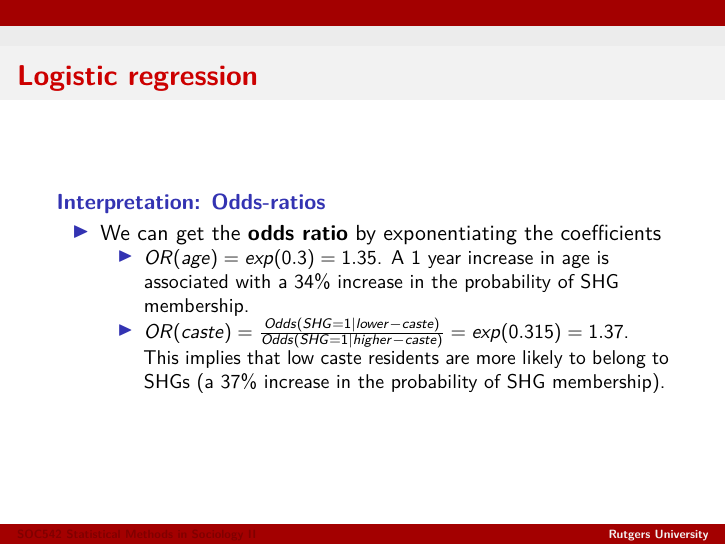
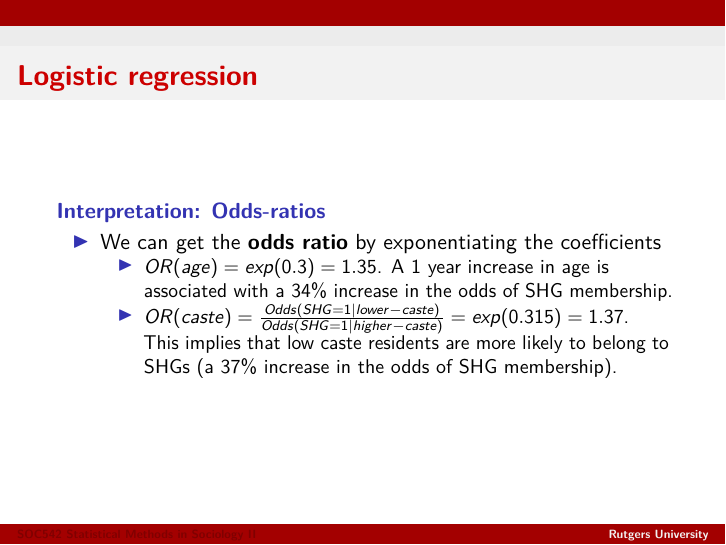
Before and after one commit to t-davidson/SOC542, an R Markdown document (slides/l8-binary-outcomes.Rmd): page 34 of 56. The pictures show the output file slides/l8-binary-outcomes.pdf that the author committed with the source.

Commit message:
Minor fixes

```diff
--- a/slides/l8-binary-outcomes.Rmd
+++ b/slides/l8-binary-outcomes.Rmd
@@ -360,8 +360,8 @@ $$OR(0.6, 0.8) = \frac{\frac{0.6}{1-0.6}}{\frac{0.8}{1-0.8}} = \frac{1.5}{4} = 0
 # Logistic regression
 ## Interpretation: Odds-ratios
 - We can get the \textbf{odds ratio} by exponentiating the coefficients
-    - $OR(age) = exp(0.3) = 1.35$. A 1 year increase in age is associated with a 34% increase in the probability of SHG membership.
-    - $OR(caste) = \frac{Odds(SHG=1|lower-caste)}{Odds(SHG=1|higher-caste)} = exp(0.315) = 1.37$. This implies that low caste residents are more likely to belong to SHGs (a 37% increase in the probability of SHG membership).
+    - $OR(age) = exp(0.3) = 1.35$. A 1 year increase in age is associated with a 34% increase in the odds of SHG membership.
+    - $OR(caste) = \frac{Odds(SHG=1|lower-caste)}{Odds(SHG=1|higher-caste)} = exp(0.315) = 1.37$. This implies that low caste residents are more likely to belong to SHGs (a 37% increase in the odds of SHG membership).
 
 <!--A useful post explaining why we get odds ratios and not just odds when we exponentiate: https://stats.stackexchange.com/questions/361529/why-are-exponentiated-logistic-regression-coefficients-considered-odds-ratios (see replies)-->
 
```
Also changed, not shown: slides/l8-binary-outcomes.pdf.
